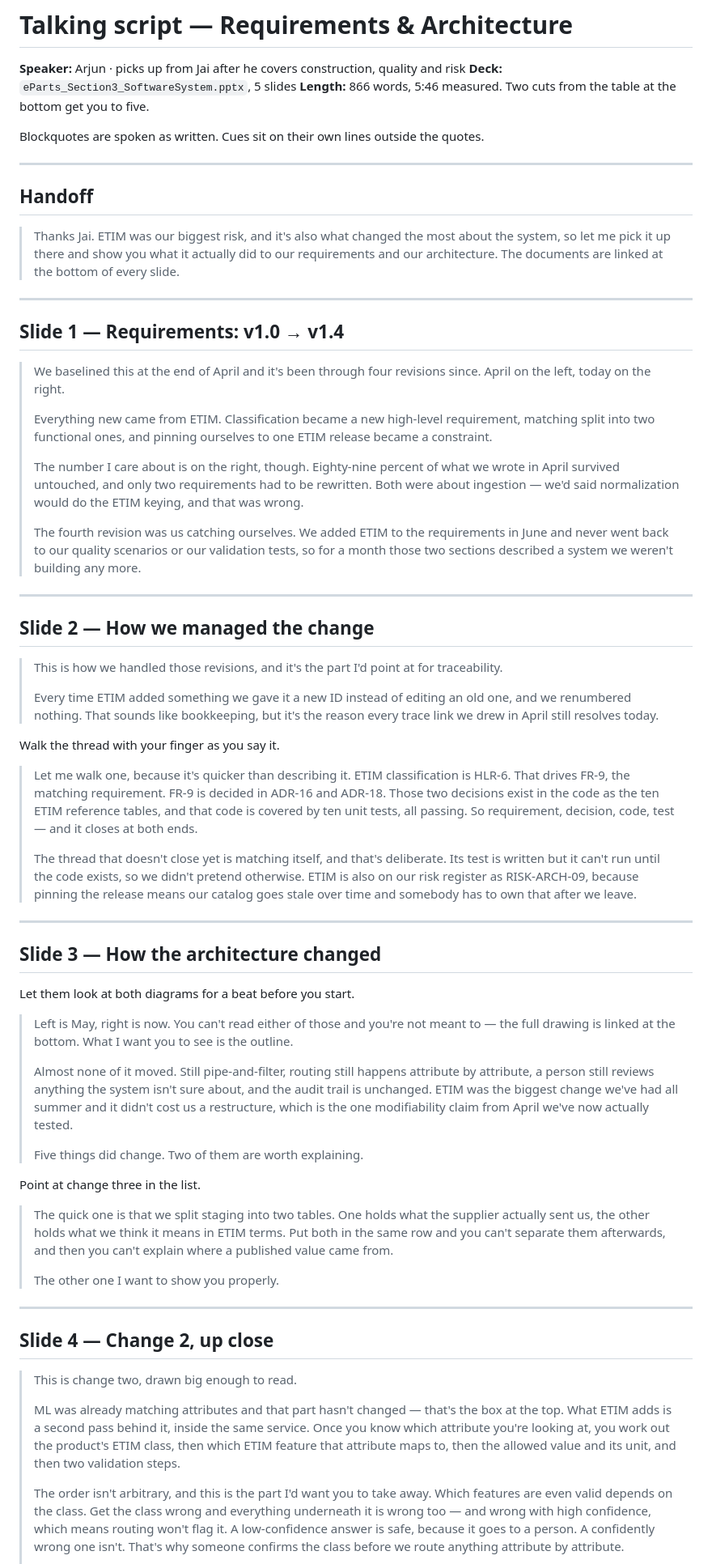
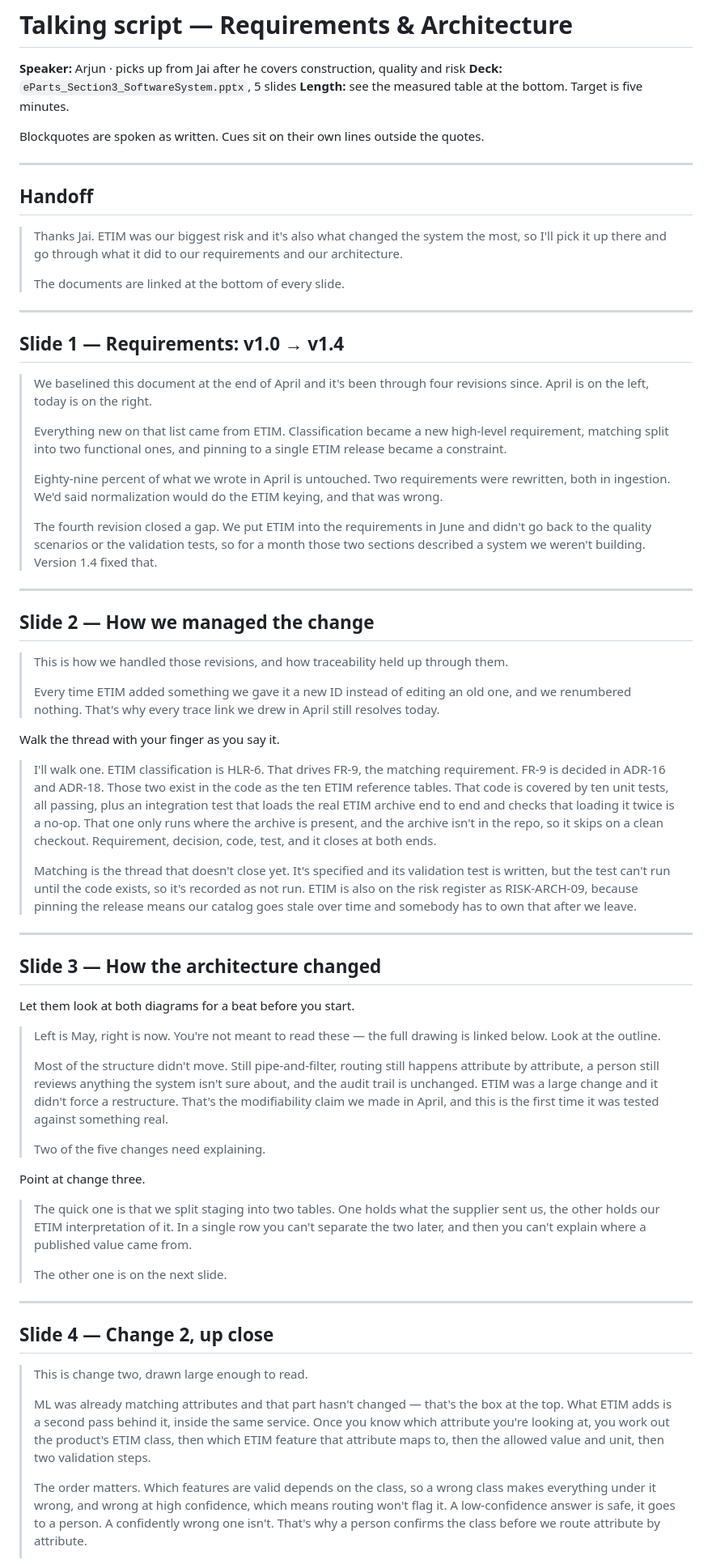
Before and after one commit to AshrithaG/eparts, a Markdown page: docs/talking_script.md, the part around one of its changes. Shown at 81% size. GitHub-like rendering.

```diff
--- a/docs/talking_script.md
+++ b/docs/talking_script.md
@@ -2,7 +2,7 @@
 
 **Speaker:** Arjun · picks up from Jai after he covers construction, quality and risk
 **Deck:** `eParts_Section3_SoftwareSystem.pptx`, 5 slides
-**Length:** 866 words, 5:46 measured. Two cuts from the table at the bottom get you to five.
+**Length:** see the measured table at the bottom. Target is five minutes.
 
 Blockquotes are spoken as written. Cues sit on their own lines outside the quotes.
 
@@ -10,33 +10,35 @@ Blockquotes are spoken as written. Cues sit on their own lines outside the quote
 
 ## Handoff
 
-> Thanks Jai. ETIM was our biggest risk, and it's also what changed the most about the system, so let me pick it up there and show you what it actually did to our requirements and our architecture. The documents are linked at the bottom of every slide.
+> Thanks Jai. ETIM was our biggest risk and it's also what changed the system the most, so I'll pick it up there and go through what it did to our requirements and our architecture.
+>
+> The documents are linked at the bottom of every slide.
 
 ---
 
 ## Slide 1 — Requirements: v1.0 → v1.4
 
-> We baselined this at the end of April and it's been through four revisions since. April on the left, today on the right.
+> We baselined this document at the end of April and it's been through four revisions since. April is on the left, today is on the right.
 >
-> Everything new came from ETIM. Classification became a new high-level requirement, matching split into two functional ones, and pinning ourselves to one ETIM release became a constraint.
+> Everything new on that list came from ETIM. Classification became a new high-level requirement, matching split into two functional ones, and pinning to a single ETIM release became a constraint.
 >
-> The number I care about is on the right, though. Eighty-nine percent of what we wrote in April survived untouched, and only two requirements had to be rewritten. Both were about ingestion — we'd said normalization would do the ETIM keying, and that was wrong.
+> Eighty-nine percent of what we wrote in April is untouched. Two requirements were rewritten, both in ingestion. We'd said normalization would do the ETIM keying, and that was wrong.
 >
-> The fourth revision was us catching ourselves. We added ETIM to the requirements in June and never went back to our quality scenarios or our validation tests, so for a month those two sections described a system we weren't building any more.
+> The fourth revision closed a gap. We put ETIM into the requirements in June and didn't go back to the quality scenarios or the validation tests, so for a month those two sections described a system we weren't building. Version 1.4 fixed that.
 
 ---
 
 ## Slide 2 — How we managed the change
 
-> This is how we handled those revisions, and it's the part I'd point at for traceability.
+> This is how we handled those revisions, and how traceability held up through them.
 >
-> Every time ETIM added something we gave it a new ID instead of editing an old one, and we renumbered nothing. That sounds like bookkeeping, but it's the reason every trace link we drew in April still resolves today.
+> Every time ETIM added something we gave it a new ID instead of editing an old one, and we renumbered nothing. That's why every trace link we drew in April still resolves today.
 
 Walk the thread with your finger as you say it.
 
-> Let me walk one, because it's quicker than describing it. ETIM classification is HLR-6. That drives FR-9, the matching requirement. FR-9 is decided in ADR-16 and ADR-18. Those two decisions exist in the code as the ten ETIM reference tables, and that code is covered by ten unit tests, all passing. So requirement, decision, code, test — and it closes at both ends.
+> I'll walk one. ETIM classification is HLR-6. That drives FR-9, the matching requirement. FR-9 is decided in ADR-16 and ADR-18. Those two exist in the code as the ten ETIM reference tables. That code is covered by ten unit tests, all passing, plus an integration test that loads the real ETIM archive end to end and checks that loading it twice is a no-op. That one only runs where the archive is present, and the archive isn't in the repo, so it skips on a clean checkout. Requirement, decision, code, test, and it closes at both ends.
 >
-> The thread that doesn't close yet is matching itself, and that's deliberate. Its test is written but it can't run until the code exists, so we didn't pretend otherwise. ETIM is also on our risk register as RISK-ARCH-09, because pinning the release means our catalog goes stale over time and somebody has to own that after we leave.
+> Matching is the thread that doesn't close yet. It's specified and its validation test is written, but the test can't run until the code exists, so it's recorded as not run. ETIM is also on the risk register as RISK-ARCH-09, because pinning the release means our catalog goes stale over time and somebody has to own that after we leave.
 
 ---
 
@@ -44,25 +46,25 @@ Walk the thread with your finger as you say it.
 
 Let them look at both diagrams for a beat before you start.
 
-> Left is May, right is now. You can't read either of those and you're not meant to — the full drawing is linked at the bottom. What I want you to see is the outline.
+> Left is May, right is now. You're not meant to read these — the full drawing is linked below. Look at the outline.
 >
-> Almost none of it moved. Still pipe-and-filter, routing still happens attribute by attribute, a person still reviews anything the system isn't sure about, and the audit trail is unchanged. ETIM was the biggest change we've had all summer and it didn't cost us a restructure, which is the one modifiability claim from April we've now actually tested.
+> Most of the structure didn't move. Still pipe-and-filter, routing still happens attribute by attribute, a person still reviews anything the system isn't sure about, and the audit trail is unchanged. ETIM was a large change and it didn't force a restructure. That's the modifiability claim we made in April, and this is the first time it was tested against something real.
 >
-> Five things did change. Two of them are worth explaining.
+> Two of the five changes need explaining.
 
-Point at change three in the list.
+Point at change three.
 
-> The quick one is that we split staging into two tables. One holds what the supplier actually sent us, the other holds what we think it means in ETIM terms. Put both in the same row and you can't separate them afterwards, and then you can't explain where a published value came from.
+> The quick one is that we split staging into two tables. One holds what the supplier sent us, the other holds our ETIM interpretation of it. In a single row you can't separate the two later, and then you can't explain where a published value came from.
 >
-> The other one I want to show you properly.
+> The other one is on the next slide.
 
 ---
 
 ## Slide 4 — Change 2, up close
 
-> This is change two, drawn big enough to read.
+> This is change two, drawn large enough to read.
 >
-> ML was already matching attributes and that part hasn't changed — that's the box at the top. What ETIM adds is a second pass behind it, inside the same service. Once you know which attribute you're looking at, you work out the product's ETIM class, then which ETIM feature that attribute maps to, then the allowed value and its unit, and then two validation steps.
+> ML was already matching attributes and that part hasn't changed — that's the box at the top. What ETIM adds is a second pass behind it, inside the same service. Once you know which attribute you're looking at, you work out the product's ETIM class, then which ETIM feature that attribute maps to, then the allowed value and unit, then two validation steps.
 >
-> The order isn't arbitrary, and this is the part I'd want you to take away. Which features are even valid depends on the class. Get the class wrong and everything underneath it is wrong too — and wrong with high confidence, which means routing won't flag it. A low-confidence answer is safe, because it goes to a person. A confidently wrong one isn't. That's why someone confirms the class before we route anything attribute by attribute.
+> The order matters. Which features are valid depends on the class, so a wrong class makes everything under it wrong, and wrong at high confidence, which means routing won't flag it. A low-confidence answer is safe, it goes to a person. A confidently wrong one isn't. That's why a person confirms the class before we route attribute by attribute.
 >
```
Also changed, not shown: other parts of docs/talking_script.md (+28 -25 lines).
